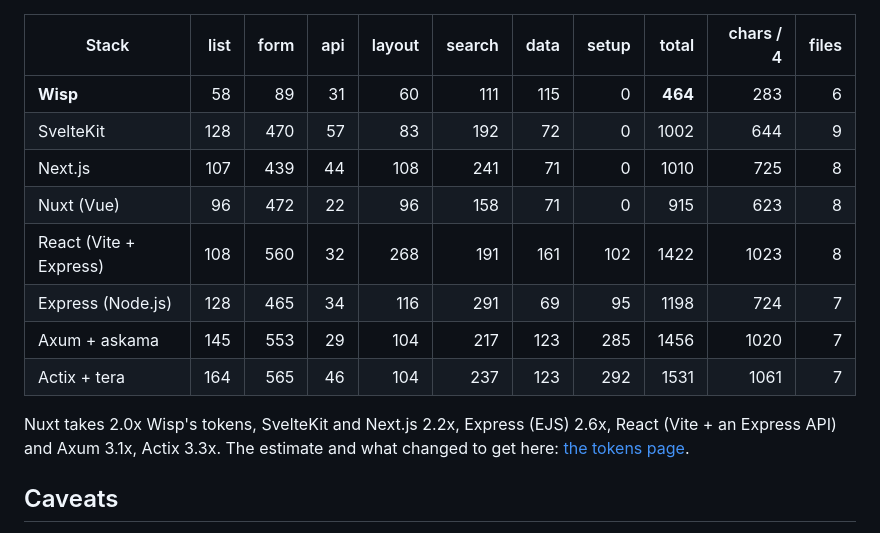
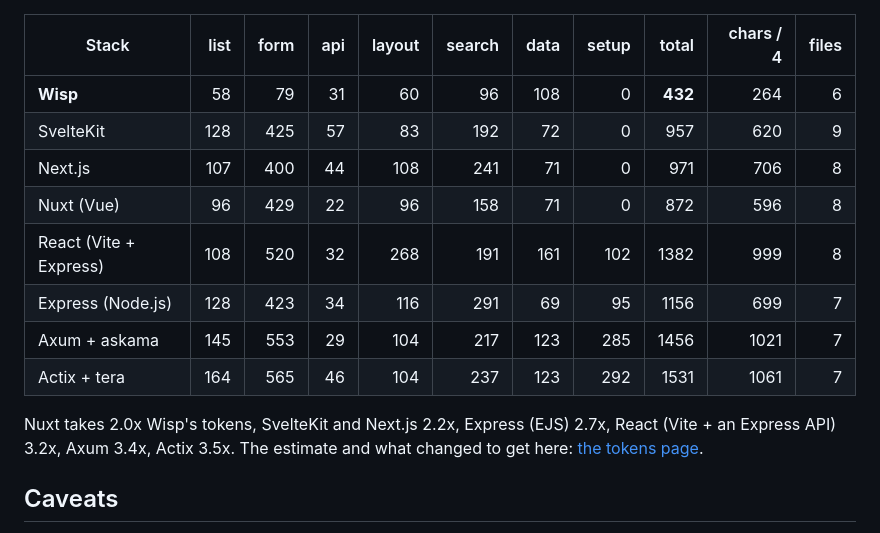
Before and after one commit to wyziedevs/wisp, a Markdown page: bench/README.md, the part around the change. Rendered like a GitHub page.

Commit message:
bench/README: token table and ratios as measured (432 small app)

```diff
--- a/bench/README.md
+++ b/bench/README.md
@@ -534,17 +534,17 @@ that each feature works.
 
 | Stack | list | form | api | layout | search | data | setup | total | chars / 4 | files |
 |---|---:|---:|---:|---:|---:|---:|---:|---:|---:|---:|
-| **Wisp** | 58 | 89 | 31 | 60 | 111 | 115 | 0 | **464** | 283 | 6 |
-| SvelteKit | 128 | 470 | 57 | 83 | 192 | 72 | 0 | 1002 | 644 | 9 |
-| Next.js | 107 | 439 | 44 | 108 | 241 | 71 | 0 | 1010 | 725 | 8 |
-| Nuxt (Vue) | 96 | 472 | 22 | 96 | 158 | 71 | 0 | 915 | 623 | 8 |
-| React (Vite + Express) | 108 | 560 | 32 | 268 | 191 | 161 | 102 | 1422 | 1023 | 8 |
-| Express (Node.js) | 128 | 465 | 34 | 116 | 291 | 69 | 95 | 1198 | 724 | 7 |
-| Axum + askama | 145 | 553 | 29 | 104 | 217 | 123 | 285 | 1456 | 1020 | 7 |
+| **Wisp** | 58 | 79 | 31 | 60 | 96 | 108 | 0 | **432** | 264 | 6 |
+| SvelteKit | 128 | 425 | 57 | 83 | 192 | 72 | 0 | 957 | 620 | 9 |
+| Next.js | 107 | 400 | 44 | 108 | 241 | 71 | 0 | 971 | 706 | 8 |
+| Nuxt (Vue) | 96 | 429 | 22 | 96 | 158 | 71 | 0 | 872 | 596 | 8 |
+| React (Vite + Express) | 108 | 520 | 32 | 268 | 191 | 161 | 102 | 1382 | 999 | 8 |
+| Express (Node.js) | 128 | 423 | 34 | 116 | 291 | 69 | 95 | 1156 | 699 | 7 |
+| Axum + askama | 145 | 553 | 29 | 104 | 217 | 123 | 285 | 1456 | 1021 | 7 |
 | Actix + tera | 164 | 565 | 46 | 104 | 237 | 123 | 292 | 1531 | 1061 | 7 |
 
 Nuxt takes 2.0x Wisp's tokens, SvelteKit and Next.js 2.2x, Express (EJS)
-2.6x, React (Vite + an Express API) and Axum 3.1x, Actix 3.3x. The estimate and what changed to get here:
+2.7x, React (Vite + an Express API) 3.2x, Axum 3.4x, Actix 3.5x. The estimate and what changed to get here:
 [the tokens page](https://wispweb.dev/docs/tokens).
 
 ## Caveats
```
